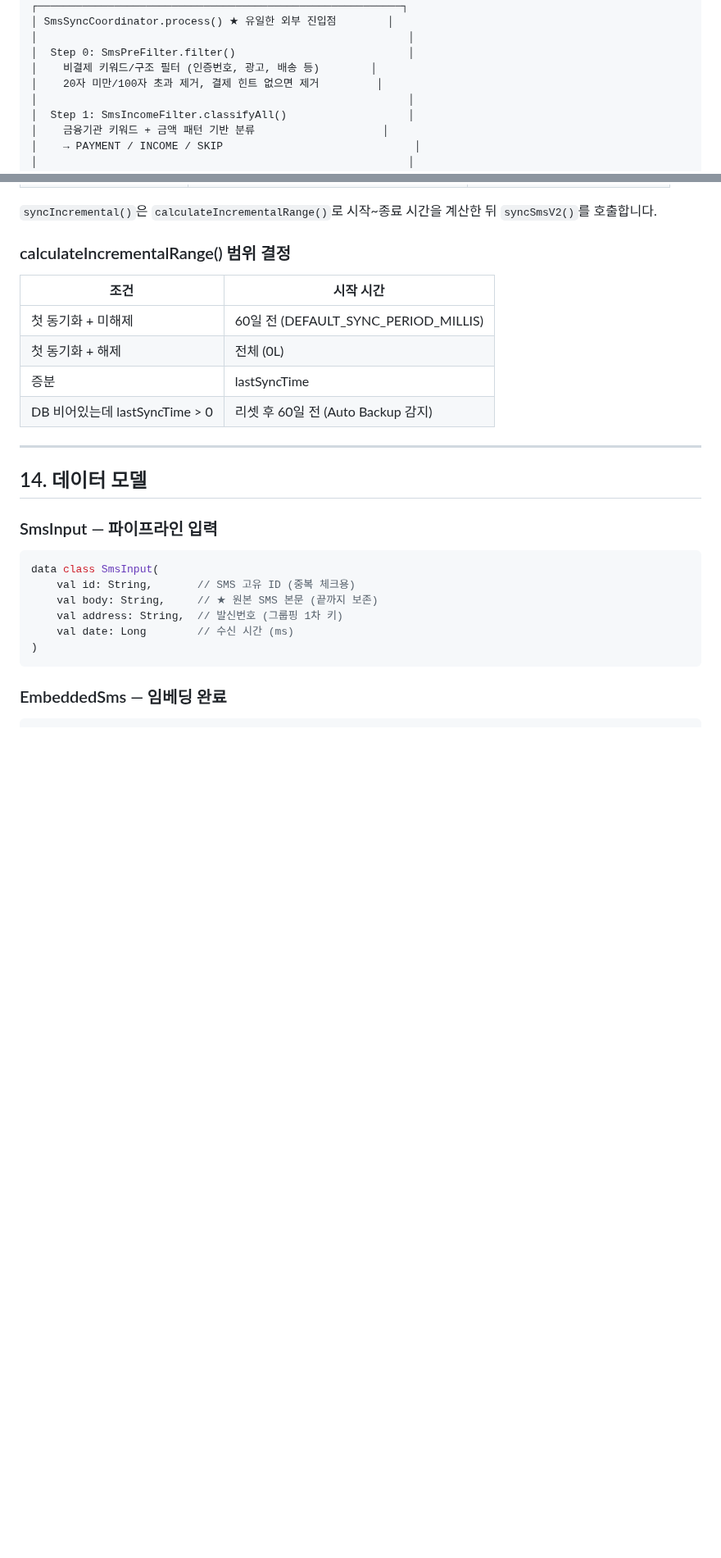
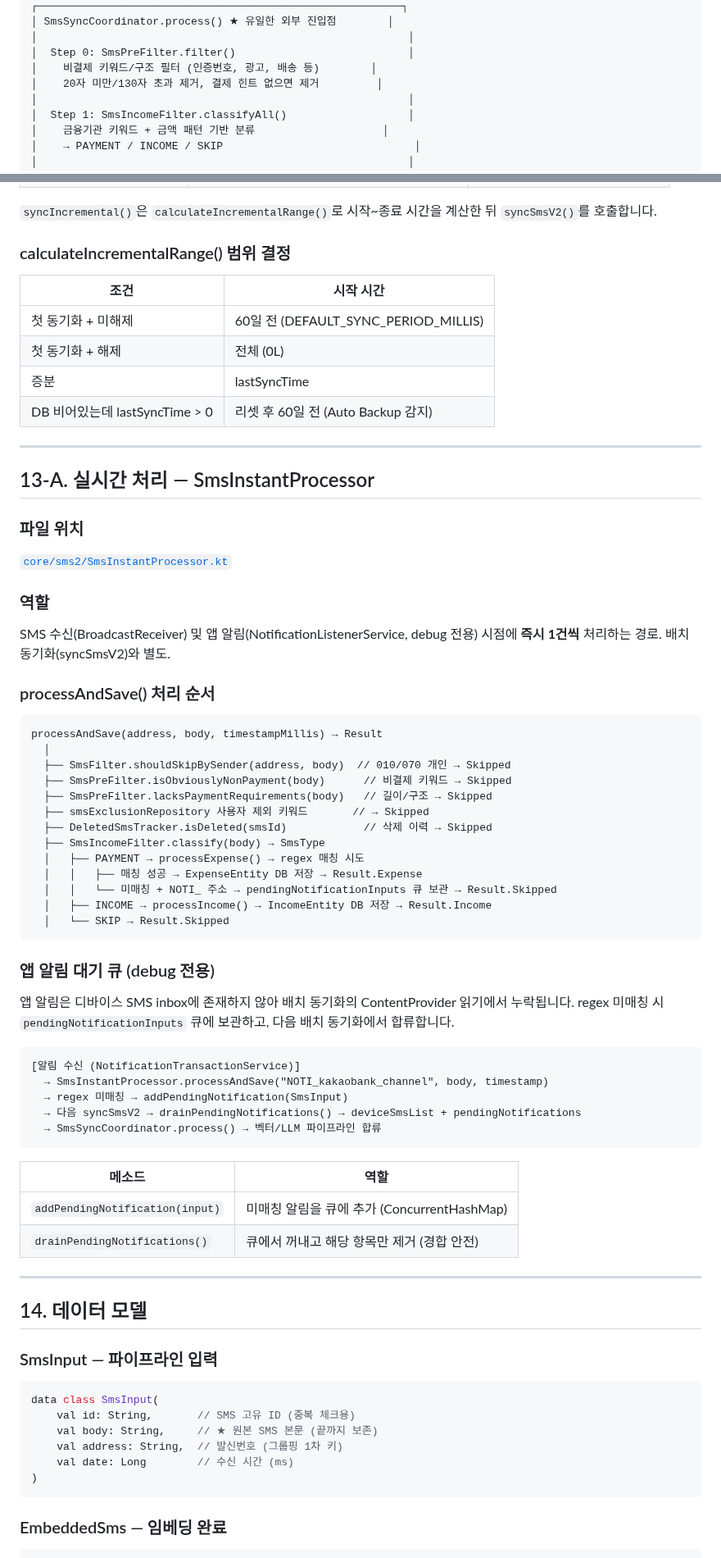
Before and after one commit to hsh7097/MoneyTalk, a Markdown page: docs/SMS_PARSING.md, 2 parts joined by grey strips. Shown at 82% size. Drawn GitHub-style; blank space fills up the shorter version.

````diff
--- a/docs/SMS_PARSING.md
+++ b/docs/SMS_PARSING.md
@@ -22,7 +22,7 @@ List<SmsInput> (원본 보존)
 │                                                          │
 │  Step 0: SmsPreFilter.filter()                           │
 │    비결제 키워드/구조 필터 (인증번호, 광고, 배송 등)        │
-│    20자 미만/100자 초과 제거, 결제 힌트 없으면 제거         │
+│    20자 미만/130자 초과 제거, 결제 힌트 없으면 제거         │
 │                                                          │
 │  Step 1: SmsIncomeFilter.classifyAll()                   │
 │    금융기관 키워드 + 금액 패턴 기반 분류                    │
@@ -770,6 +776,53 @@ syncSmsV2(contentResolver, targetMonthRange, updateLastSyncTime)
 | 첫 동기화 + 해제 | 전체 (0L) |
 | 증분 | lastSyncTime |
 | DB 비어있는데 lastSyncTime > 0 | 리셋 후 60일 전 (Auto Backup 감지) |
+
+---
+
+## 13-A. 실시간 처리 — SmsInstantProcessor
+
+### 파일 위치
+[`core/sms2/SmsInstantProcessor.kt`](../app/src/main/java/com/sanha/moneytalk/core/sms2/SmsInstantProcessor.kt)
+
+### 역할
+SMS 수신(BroadcastReceiver) 및 앱 알림(NotificationListenerService, debug 전용) 시점에
+**즉시 1건씩** 처리하는 경로. 배치 동기화(syncSmsV2)와 별도.
+
+### processAndSave() 처리 순서
+
+```
+processAndSave(address, body, timestampMillis) → Result
+  │
+  ├── SmsFilter.shouldSkipBySender(address, body)  // 010/070 개인 → Skipped
+  ├── SmsPreFilter.isObviouslyNonPayment(body)      // 비결제 키워드 → Skipped
+  ├── SmsPreFilter.lacksPaymentRequirements(body)   // 길이/구조 → Skipped
+  ├── smsExclusionRepository 사용자 제외 키워드       // → Skipped
+  ├── DeletedSmsTracker.isDeleted(smsId)            // 삭제 이력 → Skipped
+  ├── SmsIncomeFilter.classify(body) → SmsType
+  │   ├── PAYMENT → processExpense() → regex 매칭 시도
+  │   │   ├── 매칭 성공 → ExpenseEntity DB 저장 → Result.Expense
+  │   │   └── 미매칭 + NOTI_ 주소 → pendingNotificationInputs 큐 보관 → Result.Skipped
+  │   ├── INCOME → processIncome() → IncomeEntity DB 저장 → Result.Income
+  │   └── SKIP → Result.Skipped
+```
+
+### 앱 알림 대기 큐 (debug 전용)
+
+앱 알림은 디바이스 SMS inbox에 존재하지 않아 배치 동기화의 ContentProvider 읽기에서 누락됩니다.
+regex 미매칭 시 `pendingNotificationInputs` 큐에 보관하고, 다음 배치 동기화에서 합류합니다.
+
+```
+[알림 수신 (NotificationTransactionService)]
+  → SmsInstantProcessor.processAndSave("NOTI_kakaobank_channel", body, timestamp)
+  → regex 미매칭 → addPendingNotification(SmsInput)
+  → 다음 syncSmsV2 → drainPendingNotifications() → deviceSmsList + pendingNotifications
+  → SmsSyncCoordinator.process() → 벡터/LLM 파이프라인 합류
+```
+
+| 메소드 | 역할 |
+|--------|------|
+| `addPendingNotification(input)` | 미매칭 알림을 큐에 추가 (ConcurrentHashMap) |
+| `drainPendingNotifications()` | 큐에서 꺼내고 해당 항목만 제거 (경합 안전) |
 
 ---
 
````
Also changed, not shown: other parts of docs/SMS_PARSING.md (+28 -22 lines).
